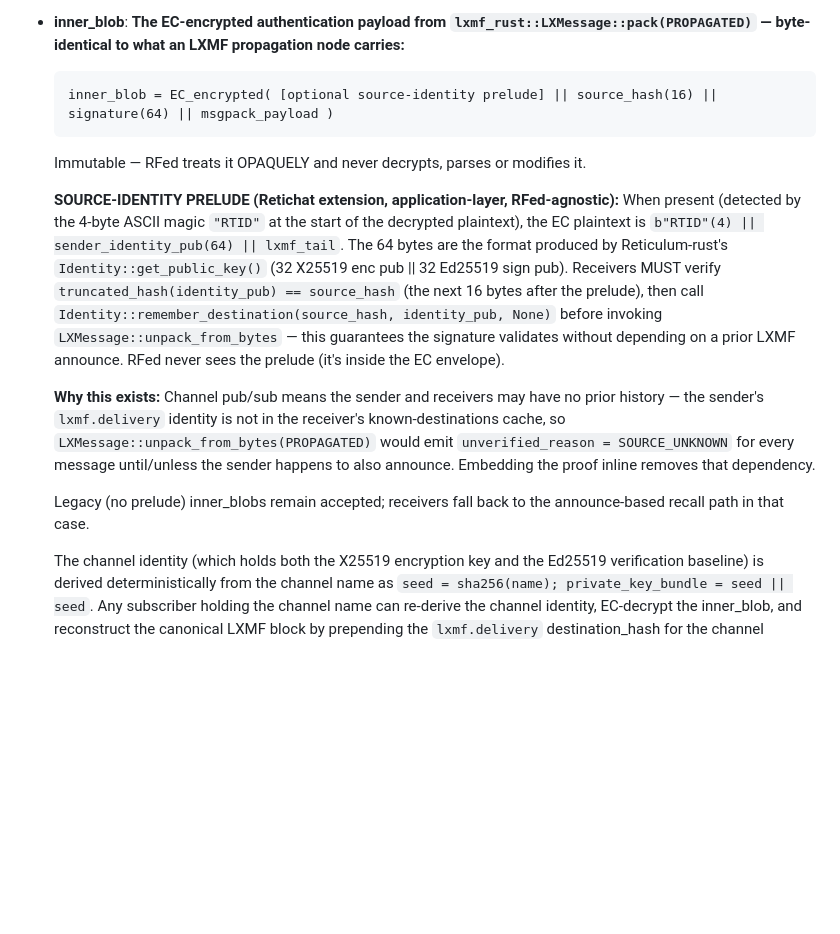
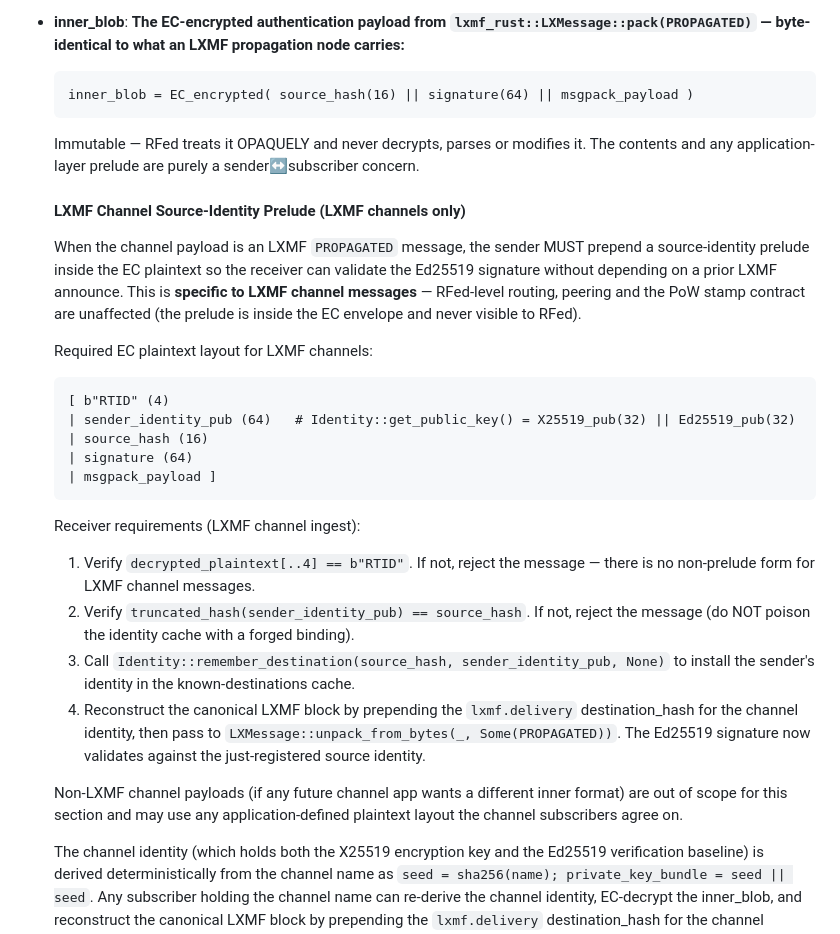
Before and after one commit to jrl290/RFed, a Markdown page: SPEC.md, the part around the change. GitHub-like rendering; blank space fills up the shorter version.

Commit message:
spec: scope SOURCE-IDENTITY PRELUDE to LXMF channel messages explicitly; drop the legacy/optional framing — for LXMF channels the prelude is REQUIRED, no fallback. Other channel app payload formats are out of scope for this section.

````diff
--- a/SPEC.md
+++ b/SPEC.md
@@ -208,35 +208,51 @@ multi-hop routed).
   LXMF propagation node carries:**
 
   ```
-  inner_blob = EC_encrypted( [optional source-identity prelude] || source_hash(16) || signature(64) || msgpack_payload )
+  inner_blob = EC_encrypted( source_hash(16) || signature(64) || msgpack_payload )
   ```
 
   Immutable — RFed treats it OPAQUELY and never decrypts, parses or
-  modifies it.
+  modifies it. The contents and any application-layer prelude are
+  purely a sender↔subscriber concern.
 
-  **SOURCE-IDENTITY PRELUDE (Retichat extension, application-layer,
-  RFed-agnostic):** When present (detected by the 4-byte ASCII magic
-  `"RTID"` at the start of the decrypted plaintext), the EC plaintext
-  is `b"RTID"(4) || sender_identity_pub(64) || lxmf_tail`. The 64
-  bytes are the format produced by Reticulum-rust's
-  `Identity::get_public_key()` (32 X25519 enc pub || 32 Ed25519 sign
-  pub). Receivers MUST verify `truncated_hash(identity_pub) ==
-  source_hash` (the next 16 bytes after the prelude), then call
-  `Identity::remember_destination(source_hash, identity_pub, None)`
-  before invoking `LXMessage::unpack_from_bytes` — this guarantees the
-  signature validates without depending on a prior LXMF announce. RFed
-  never sees the prelude (it's inside the EC envelope).
+  #### LXMF Channel Source-Identity Prelude (LXMF channels only)
 
-  **Why this exists:** Channel pub/sub means the sender and receivers
-  may have no prior history — the sender's `lxmf.delivery` identity is
-  not in the receiver's known-destinations cache, so
-  `LXMessage::unpack_from_bytes(PROPAGATED)` would emit
-  `unverified_reason = SOURCE_UNKNOWN` for every message until/unless
-  the sender happens to also announce. Embedding the proof inline
-  removes that dependency.
+  When the channel payload is an LXMF `PROPAGATED` message, the sender
+  MUST prepend a source-identity prelude inside the EC plaintext so the
+  receiver can validate the Ed25519 signature without depending on a
+  prior LXMF announce. This is **specific to LXMF channel messages** —
+  RFed-level routing, peering and the PoW stamp contract are unaffected
+  (the prelude is inside the EC envelope and never visible to RFed).
 
-  Legacy (no prelude) inner_blobs remain accepted; receivers fall back
-  to the announce-based recall path in that case.
+  Required EC plaintext layout for LXMF channels:
+
+  ```
+  [ b"RTID" (4)
+  | sender_identity_pub (64)   # Identity::get_public_key() = X25519_pub(32) || Ed25519_pub(32)
+  | source_hash (16)
+  | signature (64)
+  | msgpack_payload ]
+  ```
+
+  Receiver requirements (LXMF channel ingest):
+  1. Verify `decrypted_plaintext[..4] == b"RTID"`. If not, reject the
+     message — there is no non-prelude form for LXMF channel messages.
+  2. Verify `truncated_hash(sender_identity_pub) == source_hash`. If
+     not, reject the message (do NOT poison the identity cache with a
+     forged binding).
+  3. Call `Identity::remember_destination(source_hash,
+     sender_identity_pub, None)` to install the sender's identity in
+     the known-destinations cache.
+  4. Reconstruct the canonical LXMF block by prepending the
+     `lxmf.delivery` destination_hash for the channel identity, then
+     pass to `LXMessage::unpack_from_bytes(_, Some(PROPAGATED))`. The
+     Ed25519 signature now validates against the just-registered source
+     identity.
+
+  Non-LXMF channel payloads (if any future channel app wants a
+  different inner format) are out of scope for this section and may use
+  any application-defined plaintext layout the channel subscribers
+  agree on.
 
   The channel identity (which holds both the X25519 encryption key and
   the Ed25519 verification baseline) is derived deterministically from
````
